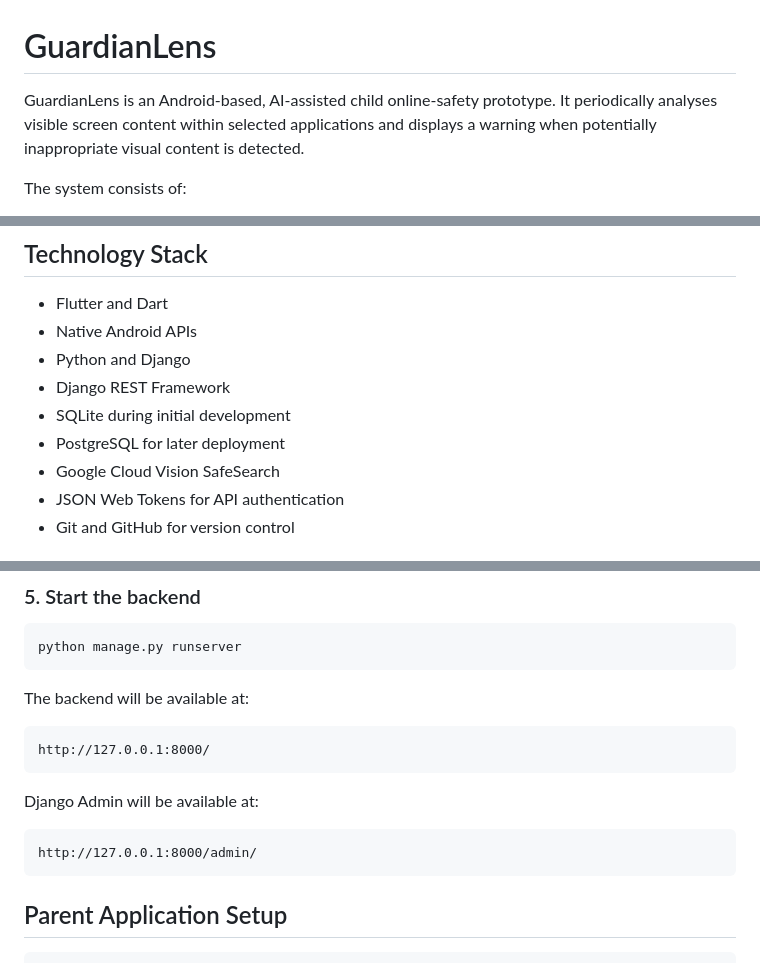
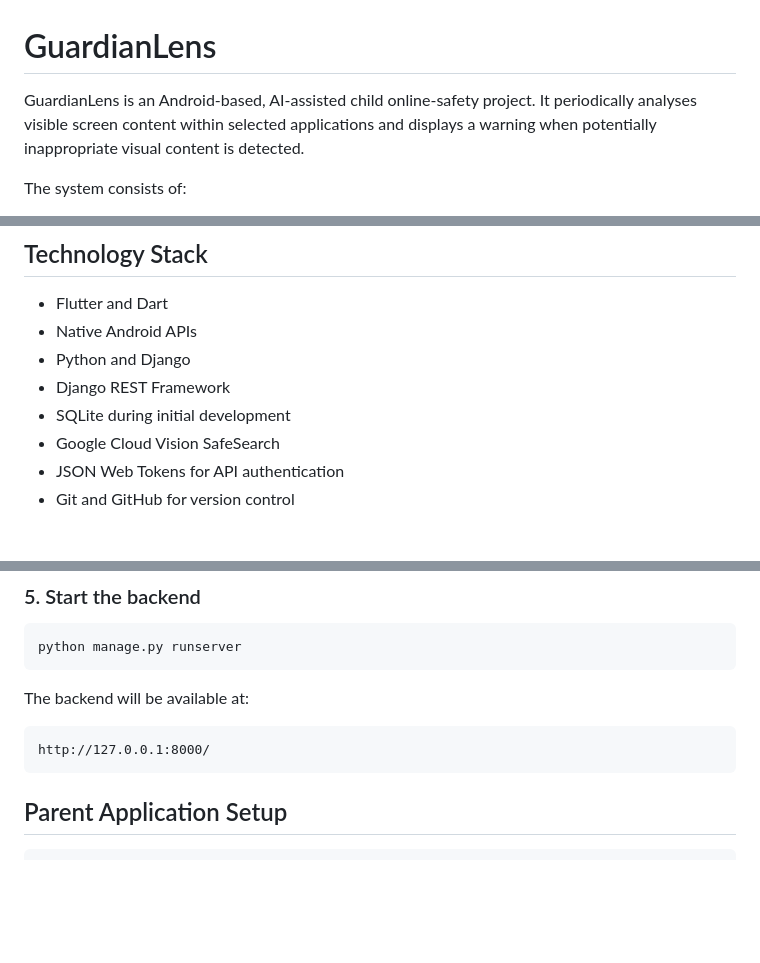
Before and after one commit to anthonybyamugisha/GuardianLens, a Markdown page: README.md, 3 parts joined by grey strips. GitHub-like rendering; blank space fills up the shorter version.

Commit message:
Add initil commit for Project Structure

````diff
--- a/README.md
+++ b/README.md
@@ -1,6 +1,6 @@
 # GuardianLens
 
-GuardianLens is an Android-based, AI-assisted child online-safety prototype. It periodically analyses visible screen content within selected applications and displays a warning when potentially inappropriate visual content is detected.
+GuardianLens is an Android-based, AI-assisted child online-safety project. It periodically analyses visible screen content within selected applications and displays a warning when potentially inappropriate visual content is detected.
 
 The system consists of:
 
@@ -55,7 +55,6 @@ The backend will provide:
 - Python and Django
 - Django REST Framework
 - SQLite during initial development
-- PostgreSQL for later deployment
 - Google Cloud Vision SafeSearch
 - JSON Web Tokens for API authentication
 - Git and GitHub for version control
@@ -127,12 +126,6 @@ The backend will be available at:
 http://127.0.0.1:8000/
 ```
 
-Django Admin will be available at:
-
-```text
-http://127.0.0.1:8000/admin/
-```
-
 ## Parent Application Setup
 
 ```powershell
````
